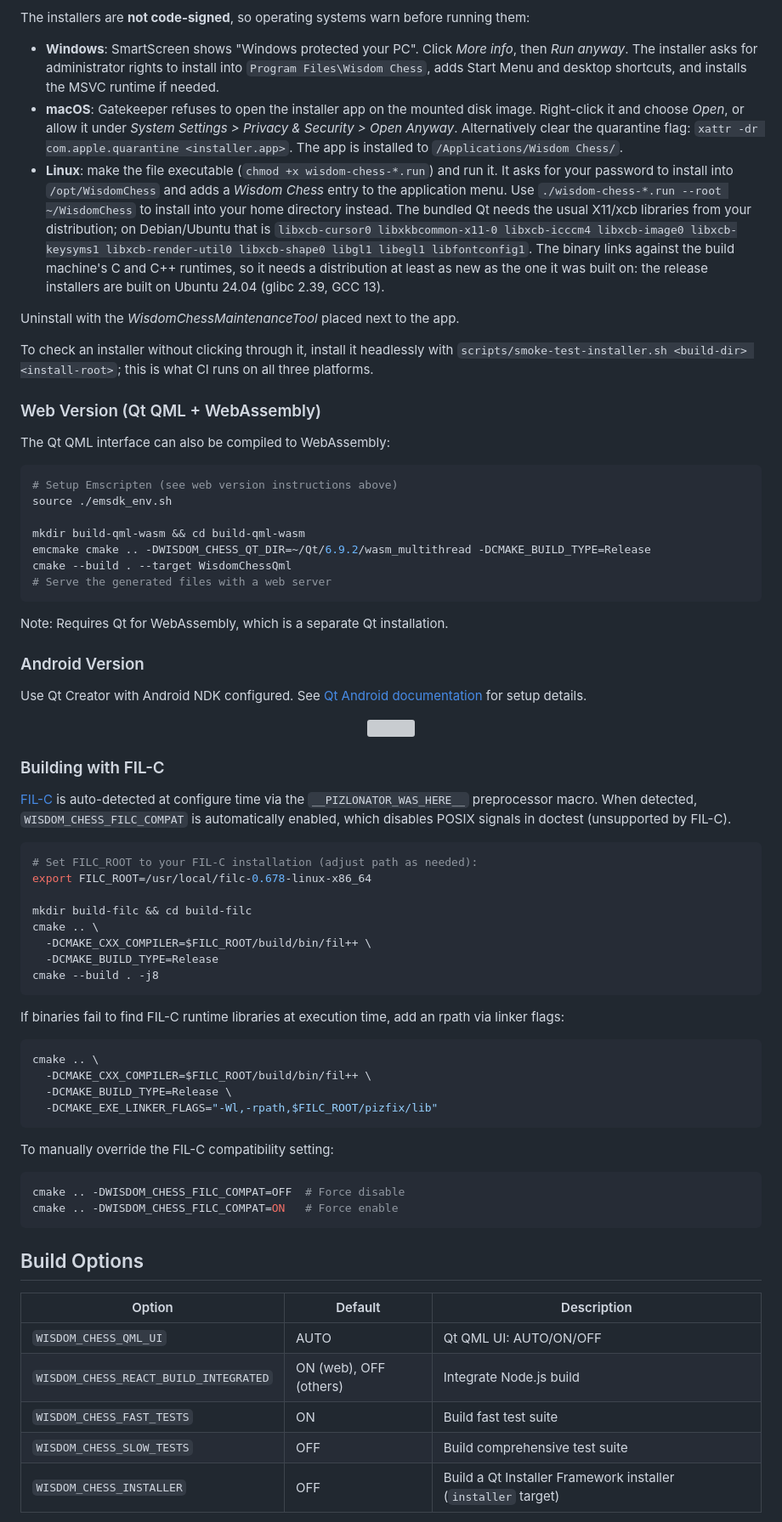
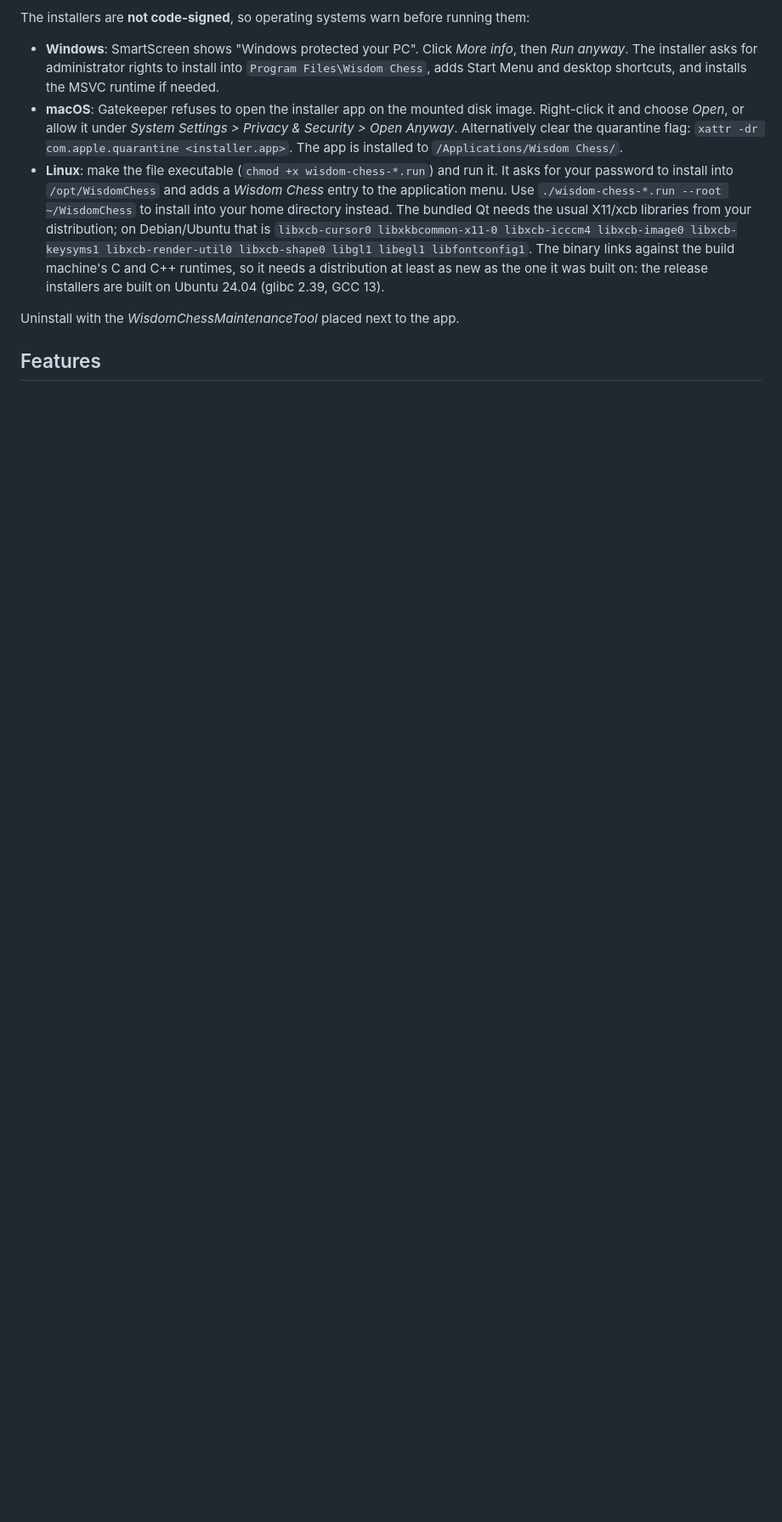
Before and after one commit to dmeybohm/wisdom-chess, a Markdown page: README.md, the part around one of its changes. Shown at 85% size. Drawn GitHub-style; blank space fills up the shorter version; grey boxes are pictures that could not be loaded.

````diff
--- a/README.md
+++ b/README.md
@@ -160,70 +47,5 @@ running them:
 
 Uninstall with the *WisdomChessMaintenanceTool* placed next to the app.
 
-To check an installer without clicking through it, install it headlessly
-with `scripts/smoke-test-installer.sh <build-dir> <install-root>`; this is
-what CI runs on all three platforms.
+## Features
 
-### Web Version (Qt QML + WebAssembly)
-
-The Qt QML interface can also be compiled to WebAssembly:
-
-```bash
-# Setup Emscripten (see web version instructions above)
-source ./emsdk_env.sh
-
-mkdir build-qml-wasm && cd build-qml-wasm
-emcmake cmake .. -DWISDOM_CHESS_QT_DIR=~/Qt/6.9.2/wasm_multithread -DCMAKE_BUILD_TYPE=Release
-cmake --build . --target WisdomChessQml
-# Serve the generated files with a web server
-```
-
-Note: Requires Qt for WebAssembly, which is a separate Qt installation.
-
-### Android Version
-
-Use Qt Creator with Android NDK configured. See [Qt Android documentation](https://doc.qt.io/qt-6/android-getting-started.html) for setup details.
-
-<p align="center">
-    <img src="https://raw.githubusercontent.com/dmeybohm/wisdom-chess/main/src/wisdom-chess/ui/qml/images/wisdom-chess-android.png" />
-</p>
-
-### Building with FIL-C
-
-[FIL-C](https://github.com/pizlonator/fil-c) is auto-detected at configure time via the `__PIZLONATOR_WAS_HERE__` preprocessor macro. When detected, `WISDOM_CHESS_FILC_COMPAT` is automatically enabled, which disables POSIX signals in doctest (unsupported by FIL-C).
-
-```bash
-# Set FILC_ROOT to your FIL-C installation (adjust path as needed):
-export FILC_ROOT=/usr/local/filc-0.678-linux-x86_64
-
-mkdir build-filc && cd build-filc
-cmake .. \
-  -DCMAKE_CXX_COMPILER=$FILC_ROOT/build/bin/fil++ \
-  -DCMAKE_BUILD_TYPE=Release
-cmake --build . -j8
-```
-
-If binaries fail to find FIL-C runtime libraries at execution time, add an rpath via linker flags:
-```bash
-cmake .. \
-  -DCMAKE_CXX_COMPILER=$FILC_ROOT/build/bin/fil++ \
-  -DCMAKE_BUILD_TYPE=Release \
-  -DCMAKE_EXE_LINKER_FLAGS="-Wl,-rpath,$FILC_ROOT/pizfix/lib"
-```
-
-To manually override the FIL-C compatibility setting:
-```bash
-cmake .. -DWISDOM_CHESS_FILC_COMPAT=OFF  # Force disable
-cmake .. -DWISDOM_CHESS_FILC_COMPAT=ON   # Force enable
-```
-
-## Build Options
-
-| Option | Default | Description |
-|--------|---------|-------------|
-| `WISDOM_CHESS_QML_UI` | AUTO | Qt QML UI: AUTO/ON/OFF |
-| `WISDOM_CHESS_REACT_BUILD_INTEGRATED` | ON (web), OFF (others) | Integrate Node.js build |
-| `WISDOM_CHESS_FAST_TESTS` | ON | Build fast test suite |
-| `WISDOM_CHESS_SLOW_TESTS` | OFF | Build comprehensive test suite |
-| `WISDOM_CHESS_INSTALLER` | OFF | Build a Qt Installer Framework installer (`installer` target) |
-
````
Also changed, not shown: other parts of README.md (+40 -145 lines), AGENTS.md (+6 -4 lines), docs/building.md (added, +277 -0 lines).
